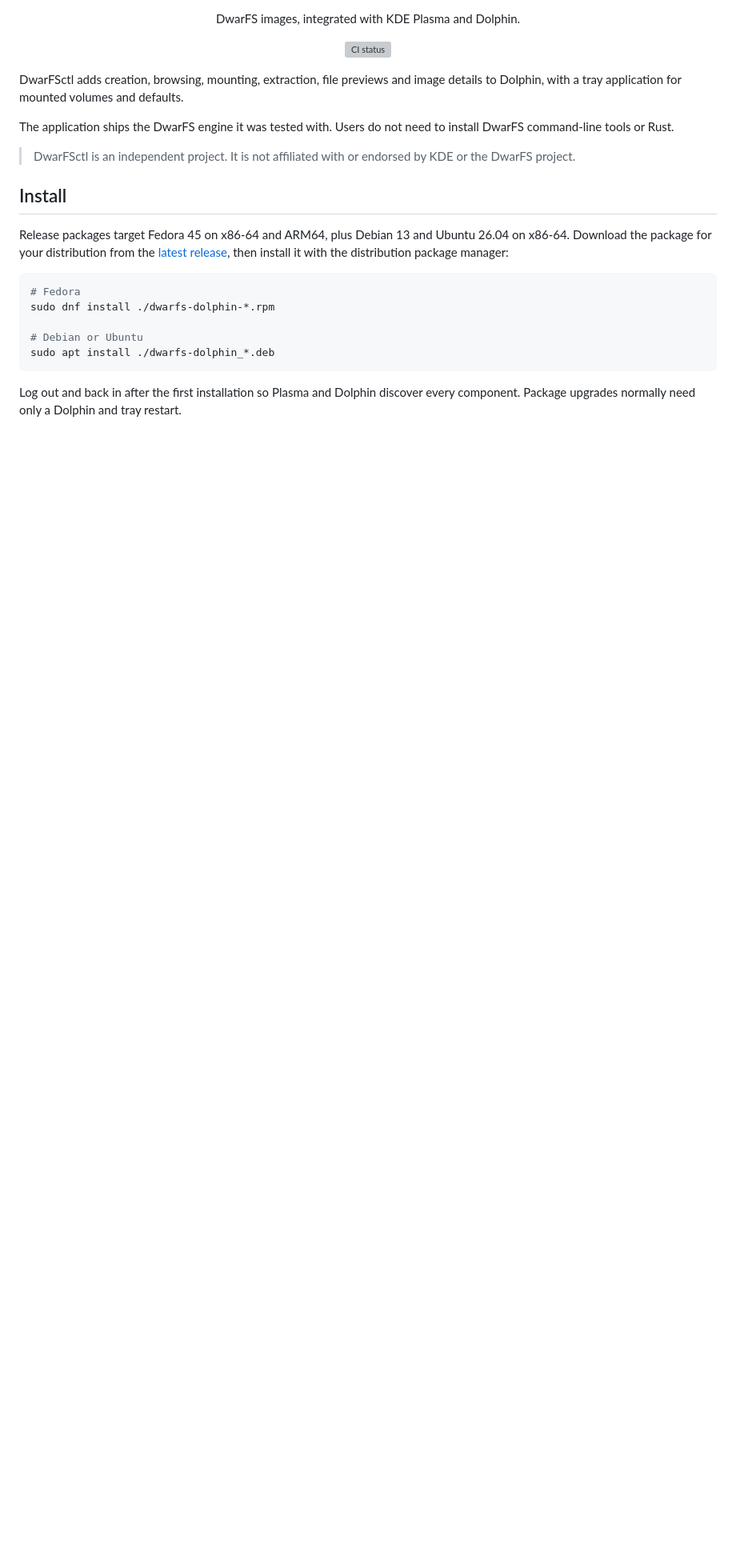
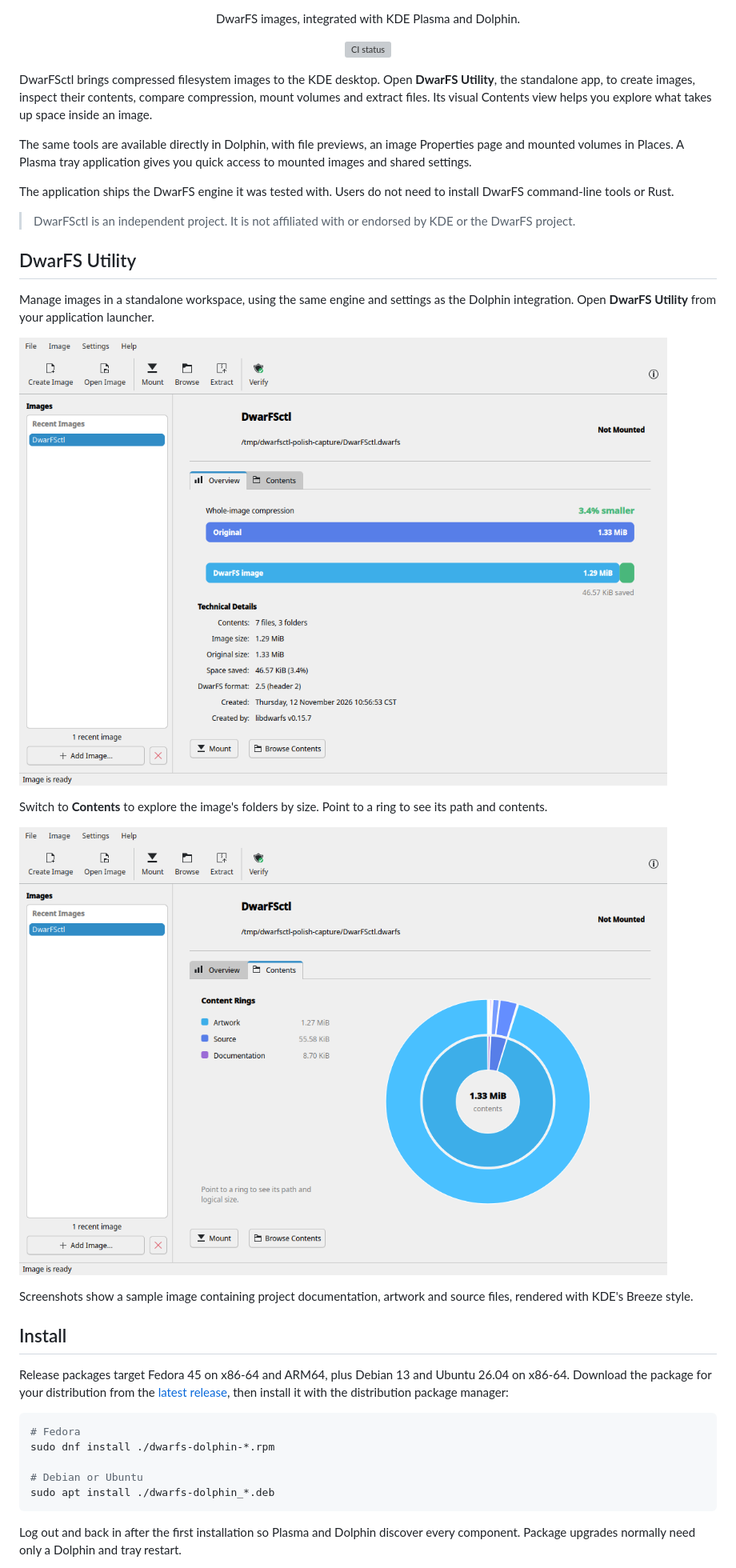
Before and after one commit to UglyEgg/dwarfsctl, a Markdown page: README.md, the part around the change. Shown at 80% size. Rendered like a GitHub page; pictures changed too: docs/screenshots/utility-contents.png (added), docs/screenshots/utility-overview.png (added); blank space fills up the shorter version; grey boxes are pictures that could not be loaded.

Commit message:
Polish desktop surfaces and introduce DwarFS Utility in README

```diff
--- a/README.md
+++ b/README.md
@@ -10,14 +10,35 @@
   <a href="https://github.com/UglyEgg/dwarfsctl/actions/workflows/ci.yml"><img src="https://github.com/UglyEgg/dwarfsctl/actions/workflows/ci.yml/badge.svg" alt="CI status"></a>
 </p>
 
-DwarFSctl adds creation, browsing, mounting, extraction, file previews and image
-details to Dolphin, with a tray application for mounted volumes and defaults.
+DwarFSctl brings compressed filesystem images to the KDE desktop. Open **DwarFS
+Utility**, the standalone app, to create images, inspect their contents, compare
+compression, mount volumes and extract files. Its visual Contents view helps you
+explore what takes up space inside an image.
+
+The same tools are available directly in Dolphin, with file previews, an image
+Properties page and mounted volumes in Places. A Plasma tray application gives
+you quick access to mounted images and shared settings.
 
 The application ships the DwarFS engine it was tested with. Users do not need
 to install DwarFS command-line tools or Rust.
 
 > DwarFSctl is an independent project. It is not affiliated with or endorsed by
 > KDE or the DwarFS project.
+
+## DwarFS Utility
+
+Manage images in a standalone workspace, using the same engine and settings as
+the Dolphin integration. Open **DwarFS Utility** from your application launcher.
+
+![DwarFS Utility showing image size, compression savings and image details](docs/screenshots/utility-overview.png)
+
+Switch to **Contents** to explore the image's folders by size. Point to a ring
+to see its path and contents.
+
+![DwarFS Utility showing the Content Rings view](docs/screenshots/utility-contents.png)
+
+Screenshots show a sample image containing project documentation, artwork and
+source files, rendered with KDE's Breeze style.
 
 ## Install
 
```
Also changed, not shown: CHANGELOG.md (+3 -0 lines), 5 other files.
